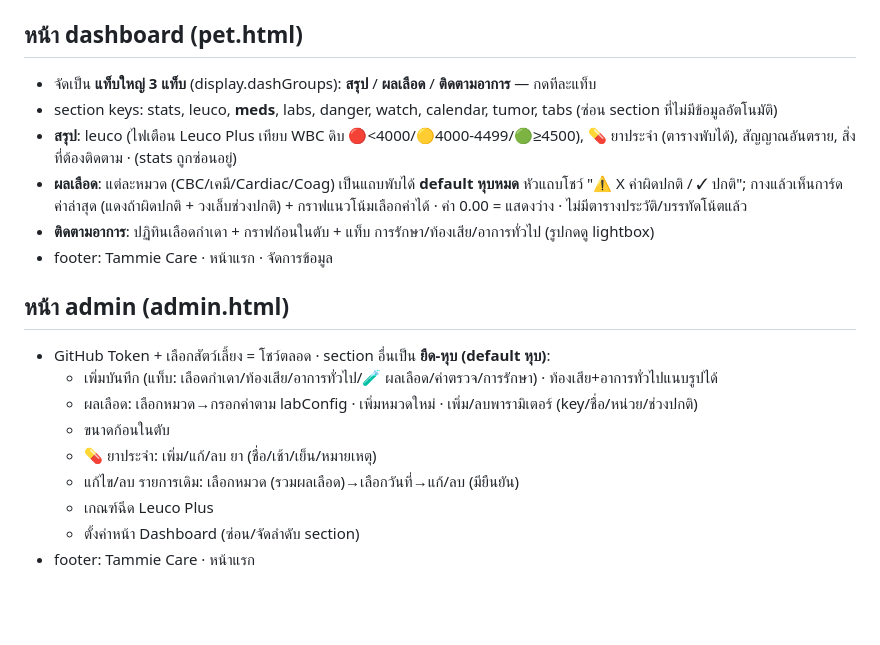
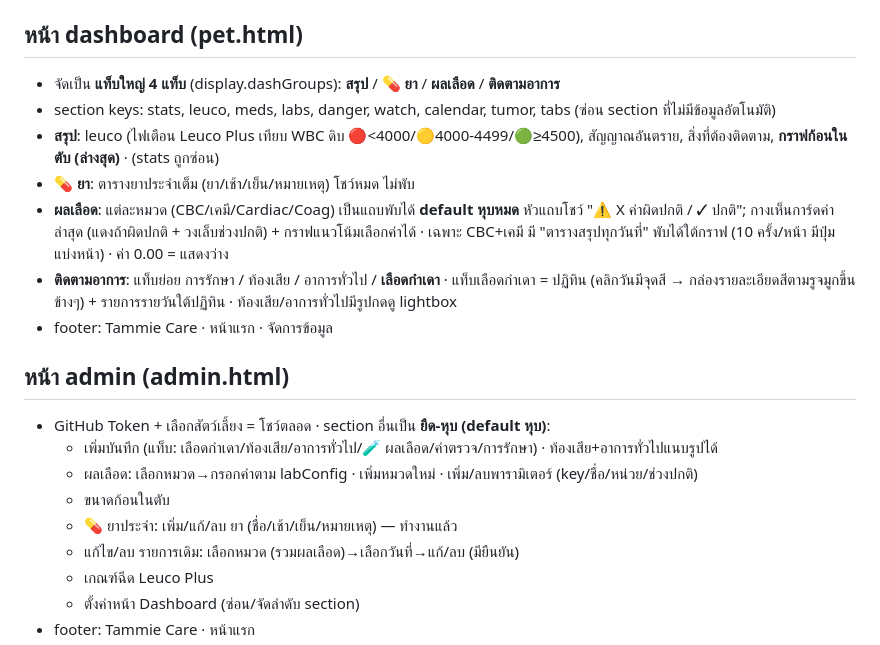
Before and after one commit to hommekid/tammie-care, a Markdown page: PROJECT_CONTEXT.md, the part around the change. Drawn GitHub-style; blank space fills up the shorter version.

Commit message:
update md

```diff
--- a/PROJECT_CONTEXT.md
+++ b/PROJECT_CONTEXT.md
@@ -33,11 +33,12 @@ img/              header.jpg, frappe.jpg, favicon-32/180/192/512.png, รูป
 - `display` (optional ต่อตัว): `hidden`[] (section ที่ซ่อน — เฟ่ซ่อน "stats"), `order`[], `dashGroups`[], `calendar`{source,title}, `tabs`[], `stats`[]
 
 ## หน้า dashboard (pet.html)
-- จัดเป็น **แท็บใหญ่ 3 แท็บ** (display.dashGroups): **สรุป** / **ผลเลือด** / **ติดตามอาการ** — กดทีละแท็บ
-- section keys: stats, leuco, **meds**, labs, danger, watch, calendar, tumor, tabs (ซ่อน section ที่ไม่มีข้อมูลอัตโนมัติ)
-- **สรุป**: leuco (ไฟเตือน Leuco Plus เทียบ WBC ดิบ 🔴<4000/🟡4000-4499/🟢≥4500), 💊 ยาประจำ (ตารางพับได้), สัญญาณอันตราย, สิ่งที่ต้องติดตาม · (stats ถูกซ่อนอยู่)
-- **ผลเลือด**: แต่ละหมวด (CBC/เคมี/Cardiac/Coag) เป็นแถบพับได้ **default หุบหมด** หัวแถบโชว์ "⚠️ X ค่าผิดปกติ / ✓ ปกติ"; กางแล้วเห็นการ์ดค่าล่าสุด (แดงถ้าผิดปกติ + วงเล็บช่วงปกติ) + กราฟแนวโน้มเลือกค่าได้ · ค่า 0.00 = แสดงว่าง · ไม่มีตารางประวัติ/บรรทัดโน้ตแล้ว
-- **ติดตามอาการ**: ปฏิทินเลือดกำเดา + กราฟก้อนในตับ + แท็บ การรักษา/ท้องเสีย/อาการทั่วไป (รูปกดดู lightbox)
+- จัดเป็น **แท็บใหญ่ 4 แท็บ** (display.dashGroups): **สรุป** / **💊 ยา** / **ผลเลือด** / **ติดตามอาการ**
+- section keys: stats, leuco, meds, labs, danger, watch, calendar, tumor, tabs (ซ่อน section ที่ไม่มีข้อมูลอัตโนมัติ)
+- **สรุป**: leuco (ไฟเตือน Leuco Plus เทียบ WBC ดิบ 🔴<4000/🟡4000-4499/🟢≥4500), สัญญาณอันตราย, สิ่งที่ต้องติดตาม, **กราฟก้อนในตับ (ล่างสุด)** · (stats ถูกซ่อน)
+- **💊 ยา**: ตารางยาประจำเต็ม (ยา/เช้า/เย็น/หมายเหตุ) โชว์หมด ไม่พับ
+- **ผลเลือด**: แต่ละหมวด (CBC/เคมี/Cardiac/Coag) เป็นแถบพับได้ **default หุบหมด** หัวแถบโชว์ "⚠️ X ค่าผิดปกติ / ✓ ปกติ"; กางเห็นการ์ดค่าล่าสุด (แดงถ้าผิดปกติ + วงเล็บช่วงปกติ) + กราฟแนวโน้มเลือกค่าได้ · เฉพาะ CBC+เคมี มี "ตารางสรุปทุกวันที่" พับได้ใต้กราฟ (10 ครั้ง/หน้า มีปุ่มแบ่งหน้า) · ค่า 0.00 = แสดงว่าง
+- **ติดตามอาการ**: แท็บย่อย การรักษา / ท้องเสีย / อาการทั่วไป / **เลือดกำเดา** · แท็บเลือดกำเดา = ปฏิทิน (คลิกวันมีจุดสี → กล่องรายละเอียดสีตามรูจมูกขึ้นข้างๆ) + รายการรายวันใต้ปฏิทิน · ท้องเสีย/อาการทั่วไปมีรูปกดดู lightbox
 - footer: Tammie Care · หน้าแรก · จัดการข้อมูล
 
 ## หน้า admin (admin.html)
@@ -45,7 +46,7 @@ img/              header.jpg, frappe.jpg, favicon-32/180/192/512.png, รูป
   - เพิ่มบันทึก (แท็บ: เลือดกำเดา/ท้องเสีย/อาการทั่วไป/🧪 ผลเลือด/ค่าตรวจ/การรักษา) · ท้องเสีย+อาการทั่วไปแนบรูปได้
   - ผลเลือด: เลือกหมวด→กรอกค่าตาม labConfig · เพิ่มหมวดใหม่ · เพิ่ม/ลบพารามิเตอร์ (key/ชื่อ/หน่วย/ช่วงปกติ)
   - ขนาดก้อนในตับ
-  - 💊 ยาประจำ: เพิ่ม/แก้/ลบ ยา (ชื่อ/เช้า/เย็น/หมายเหตุ)
+  - 💊 ยาประจำ: เพิ่ม/แก้/ลบ ยา (ชื่อ/เช้า/เย็น/หมายเหตุ) — ทำงานแล้ว
   - แก้ไข/ลบ รายการเดิม: เลือกหมวด (รวมผลเลือด)→เลือกวันที่→แก้/ลบ (มียืนยัน)
   - เกณฑ์ฉีด Leuco Plus
   - ตั้งค่าหน้า Dashboard (ซ่อน/จัดลำดับ section)
```
